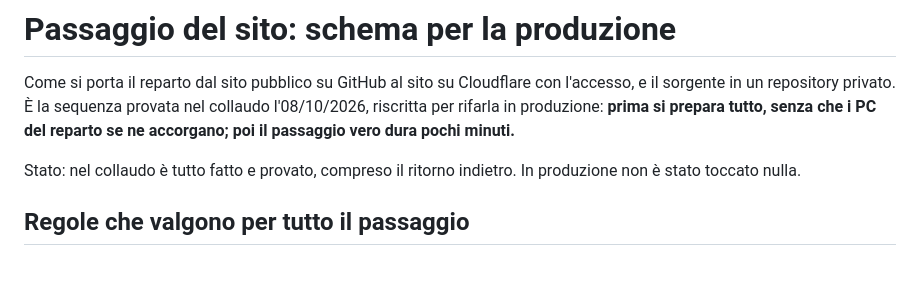
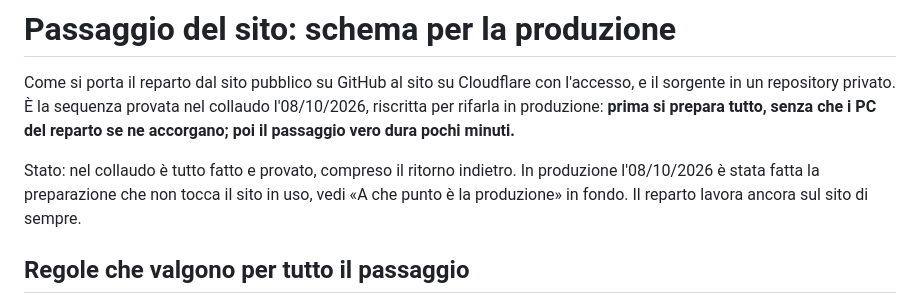
Before and after one commit to medicinadurgenzaucsc-maker/app-consegne, a Markdown page: collaudo/PASSAGGIO-IN-PRODUZIONE.md, the part around one of its changes. GitHub-like rendering; blank space fills up the shorter version.

```diff
--- a/collaudo/PASSAGGIO-IN-PRODUZIONE.md
+++ b/collaudo/PASSAGGIO-IN-PRODUZIONE.md
@@ -7,7 +7,9 @@ tutto, senza che i PC del reparto se ne accorgano; poi il passaggio vero dura
 pochi minuti.**
 
 Stato: nel collaudo è tutto fatto e provato, compreso il ritorno indietro. In
-produzione non è stato toccato nulla.
+produzione l'08/10/2026 è stata fatta la preparazione che non tocca il sito in
+uso, vedi «A che punto è la produzione» in fondo. Il reparto lavora ancora sul
+sito di sempre.
 
 ## Regole che valgono per tutto il passaggio
 
```
Also changed, not shown: other parts of collaudo/PASSAGGIO-IN-PRODUZIONE.md (+57 -13 lines), CLAUDE.md (+1 -1 lines).
